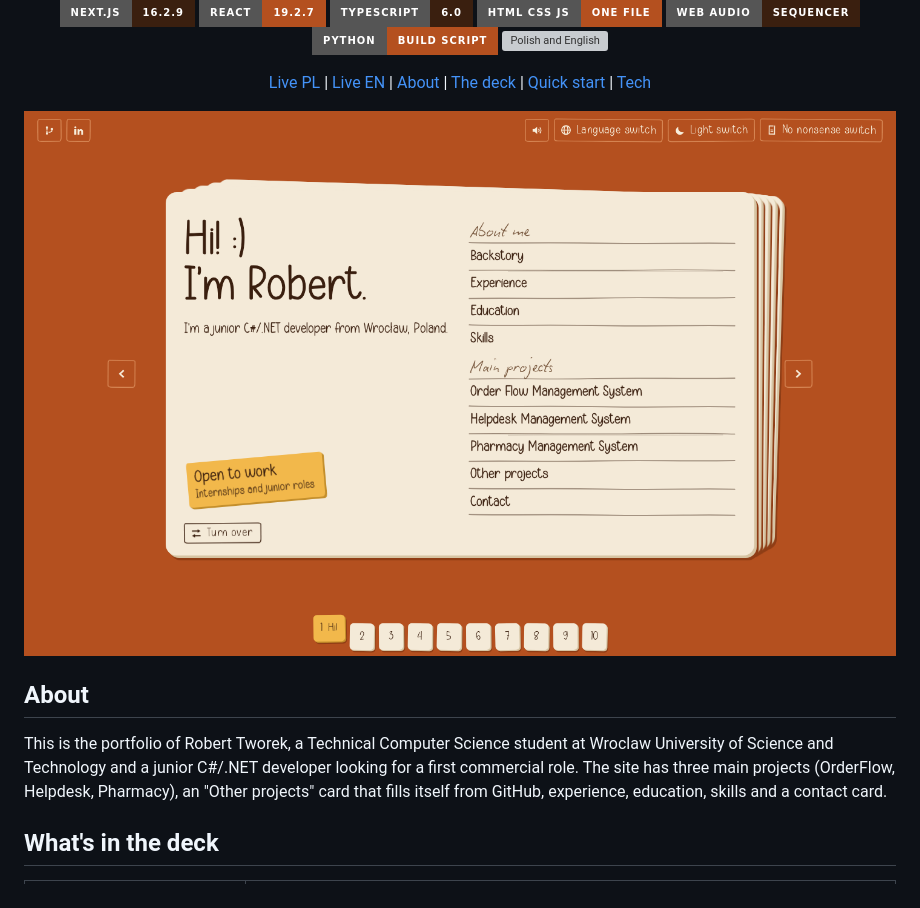
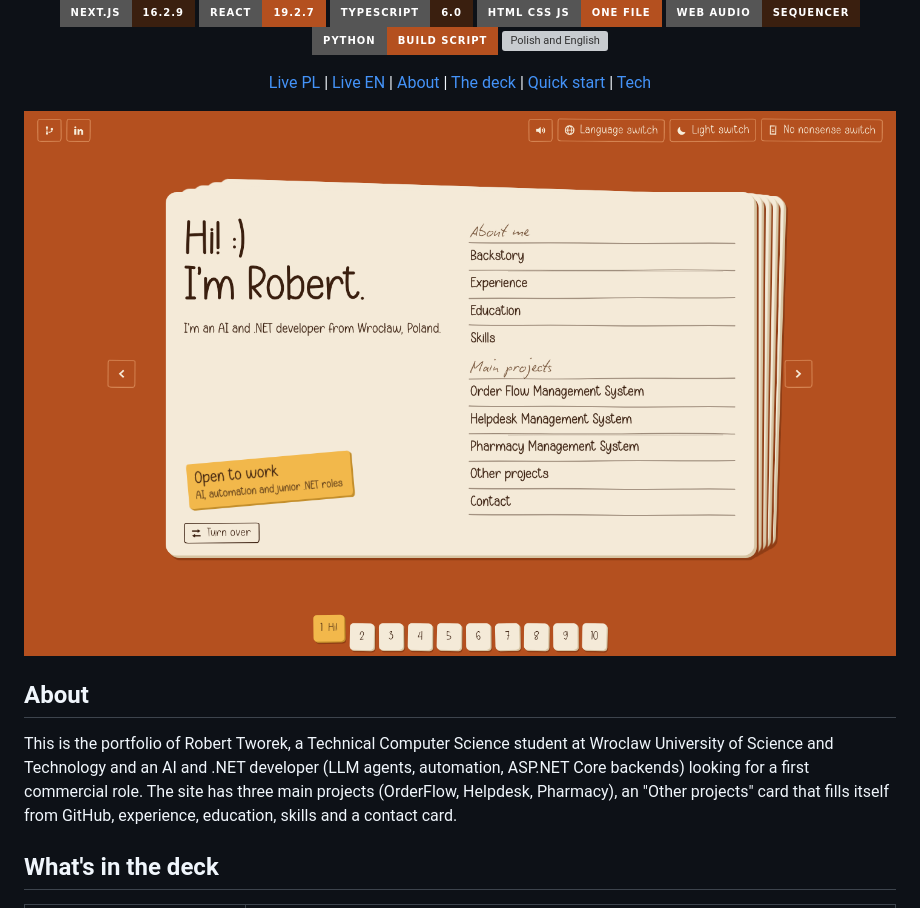
Before and after one commit to tworekrobert/bilingual-portfolio-website, a Markdown page: README.md, the part around the change. GitHub-like rendering; pictures changed too: docs/screenshots/cover.png; badges without logos; grey boxes are pictures that could not be loaded.

```diff
--- a/README.md
+++ b/README.md
@@ -29,7 +29,7 @@
 
 ## About
 
-This is the portfolio of Robert Tworek, a Technical Computer Science student at Wroclaw University of Science and Technology and a junior C#/.NET developer looking for a first commercial role. The site has three main projects (OrderFlow, Helpdesk, Pharmacy), an "Other projects" card that fills itself from GitHub, experience, education, skills and a contact card.
+This is the portfolio of Robert Tworek, a Technical Computer Science student at Wroclaw University of Science and Technology and an AI and .NET developer (LLM agents, automation, ASP.NET Core backends) looking for a first commercial role. The site has three main projects (OrderFlow, Helpdesk, Pharmacy), an "Other projects" card that fills itself from GitHub, experience, education, skills and a contact card.
 
 ## What's in the deck
 
```
Also changed, not shown: public/og-image.png, 7 other files.
